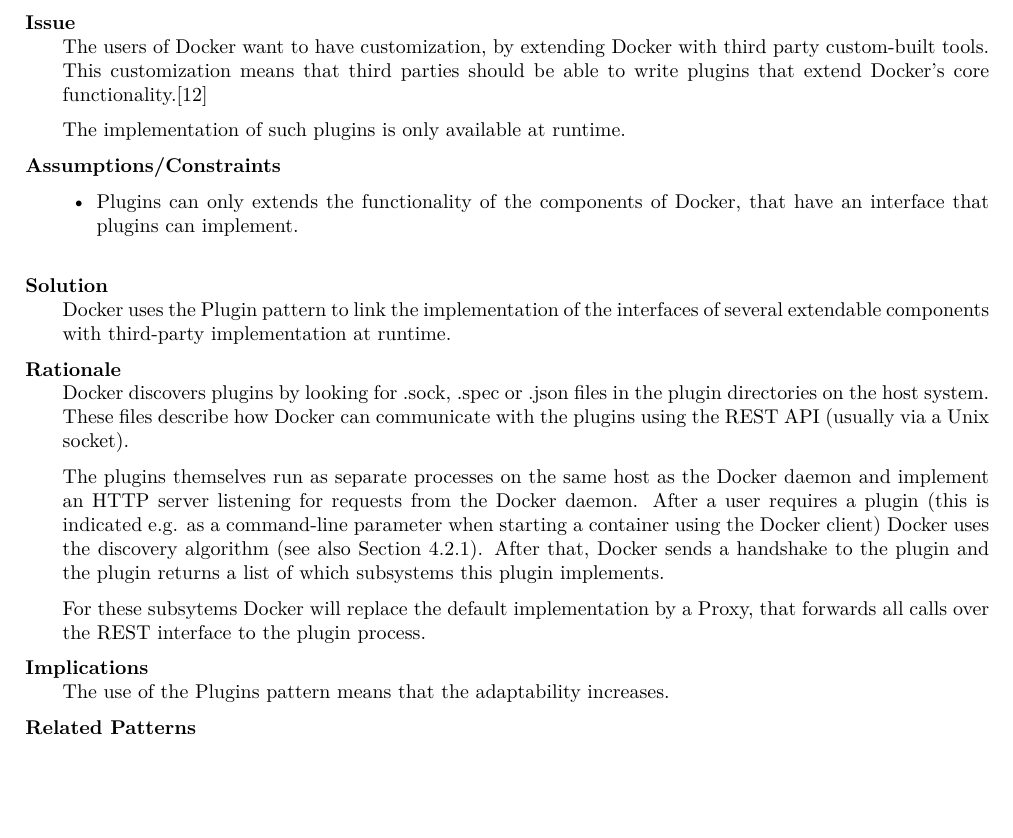
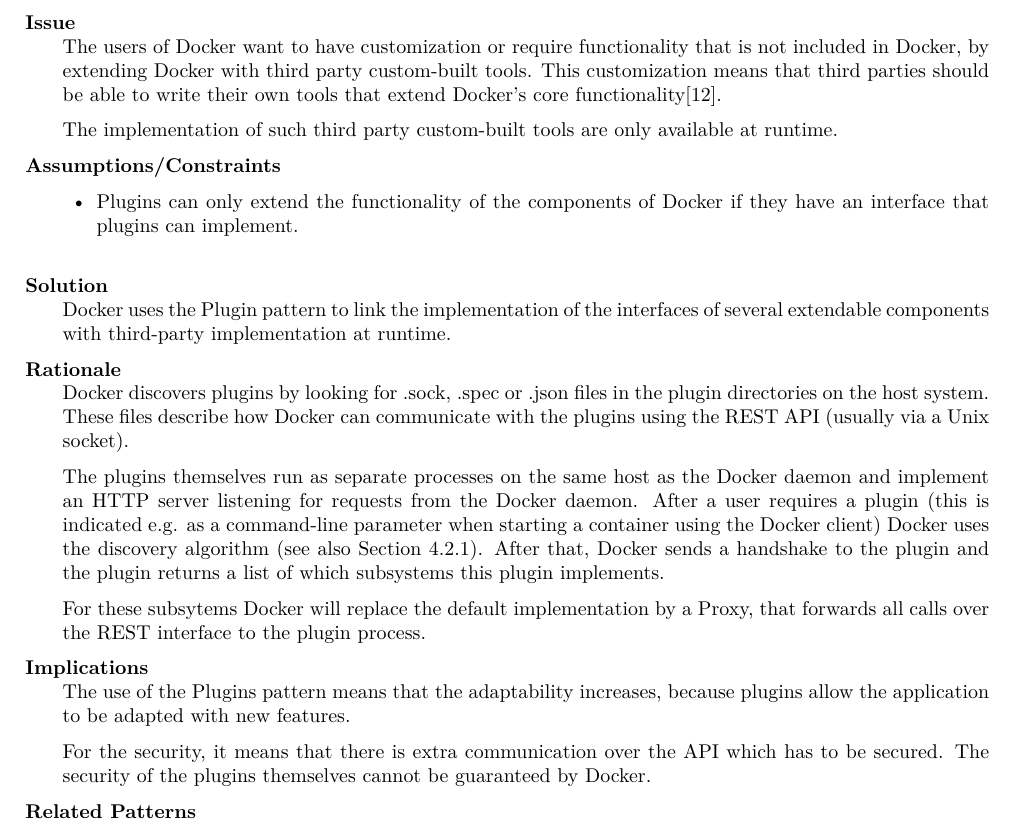
Before and after one commit to imjoris/SP_G2_Assignment2, a LaTeX document (report.tex, which reads 5-patterns/patterns.tex): part of page 22 of 28, cut so that both start at the same text, the shorter picture padded with empty space. Compiled offline with pdfLaTeX.

Commit message:
changes to plugin pattern

```diff
--- a/5-patterns/patterns.tex
+++ b/5-patterns/patterns.tex
@@ -283,15 +283,14 @@
 Patterns of Enterprise Application Architecture, P. 499 \cite{eaa}
 
 \item [Issue]~\\
-The users of Docker want to have customization, by extending Docker with third party custom-built tools. This customization means that third parties should be able to write plugins that extend Docker's core functionality.\cite{dockerpluginblog}
+The users of Docker want to have customization or require functionality that is not included in Docker, by extending Docker with third party custom-built tools. This customization means that third parties should be able to write their own tools that extend Docker's core functionality\cite{dockerpluginblog}.
 
-The implementation of such plugins is only available at runtime.
+The implementation of such third party custom-built tools are only available at runtime.
 
 \item [Assumptions/Constraints]~
 \begin{itemize}
-\item Plugins can only extends the functionality of the components of Docker, that have an interface that plugins can implement.
+\item Plugins can only extend the functionality of the components of Docker if they have an interface that plugins can implement.
 \end{itemize}
-
 
 \item [Solution]~\\
 Docker uses the Plugin pattern to link the implementation of the interfaces of several extendable components with third-party implementation at runtime.
@@ -301,11 +300,12 @@
 
 The plugins themselves run as separate processes on the same host as the Docker daemon and implement an HTTP server listening for requests from the Docker daemon. After a user requires a plugin (this is indicated e.g. as a command-line parameter when starting a container using the Docker client) Docker uses the discovery algorithm (see also Section~\ref{sec:processplugins}). After that, Docker sends a handshake to the plugin and the plugin returns a list of which subsystems this plugin implements.
 
-
 For these subsytems Docker will replace the default implementation by a Proxy, that forwards all calls over the REST interface to the plugin process.
 
 \item [Implications]~\\
-The use of the Plugins pattern means that the adaptability increases.
+The use of the Plugins pattern means that the adaptability increases, because plugins allow the application to be adapted with new features.
+
+For the security, it means that there is extra communication over the API which has to be secured. The security of the plugins themselves cannot be guaranteed by Docker.
 
 \item [Related Patterns]~
 \begin{itemize}
```
Also changed, not shown: 5-patterns/patterns.tex (10 more changed lines).
